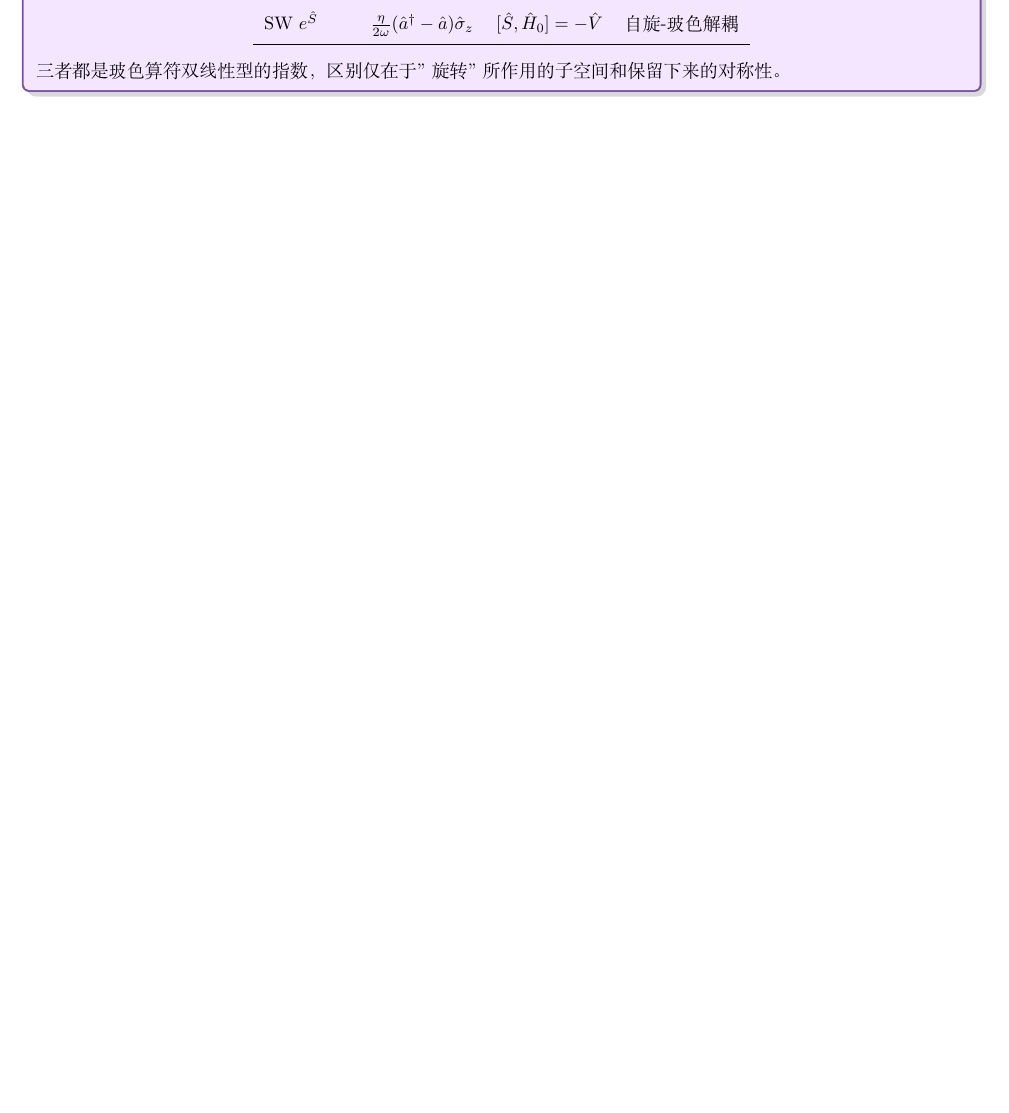
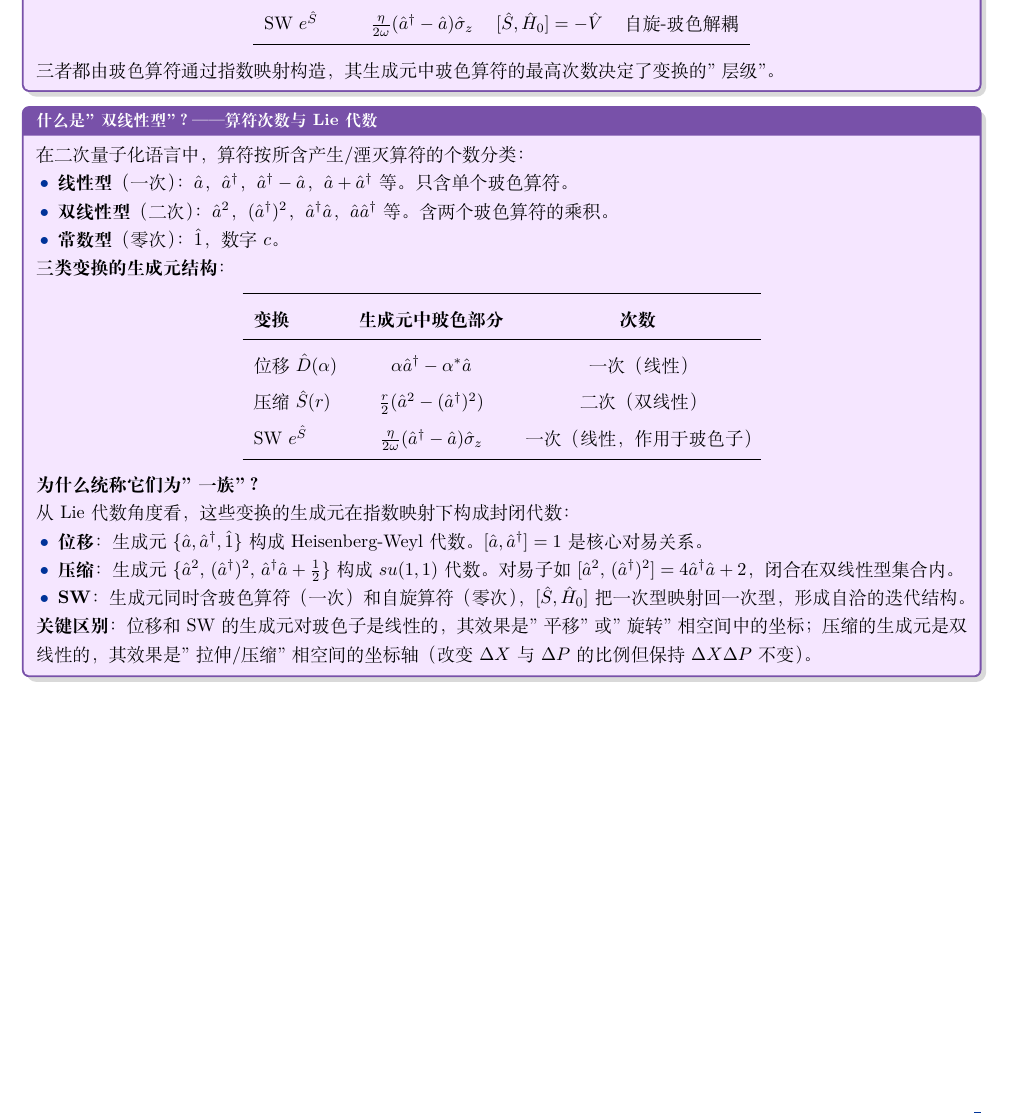
Before and after one commit to qimeng0103/qimeng0103.github.io, a LaTeX document (tex/model-drill/model-drill.tex, which reads tex/model-drill/models/harmonic-oscillator-1d.tex): part of page 20 of 20, cut so that both start at the same text, the shorter picture padded with empty space. Compiled offline with XeLaTeX.

Commit message:
HO-1d: add 'bilinear form' explanation insightbox
- Define linear vs bilinear vs constant operator forms by boson count
- Tabulate generator structure for displacement / squeezing / SW
- Explain Lie algebra unification: Heisenberg-Weyl, su(1,1), boson-spin
- Distinguish 'translation/rotation' (linear) from 'scaling' (bilinear)

```diff
--- a/tex/model-drill/models/harmonic-oscillator-1d.tex
+++ b/tex/model-drill/models/harmonic-oscillator-1d.tex
@@ -1256,7 +1256,41 @@ SW $e^{\hat{S}}$ & $\frac{\eta}{2\omega}(\hat{a}^\dagger-\hat{a})\hat{\sigma}_z$
 \bottomrule
 \end{tabular}
 \end{center}
-三者都是玻色算符双线性型的指数，区别仅在于"旋转"所作用的子空间和保留下来的对称性。
+三者都由玻色算符通过指数映射构造，其生成元中玻色算符的最高次数决定了变换的"层级"。
+\end{insightbox}
+
+\begin{insightbox}[什么是"双线性型"？——算符次数与 Lie 代数]
+在二次量子化语言中，算符按所含产生/湮灭算符的个数分类：
+\begin{itemize}[nosep]
+\item \textbf{线性型}（一次）：$\hat{a}$，$\hat{a}^\dagger$，$\hat{a}^\dagger-\hat{a}$，$\hat{a}+\hat{a}^\dagger$ 等。只含单个玻色算符。
+\item \textbf{双线性型}（二次）：$\hat{a}^2$，$(\hat{a}^\dagger)^2$，$\hat{a}^\dagger\hat{a}$，$\hat{a}\hat{a}^\dagger$ 等。含两个玻色算符的乘积。
+\item \textbf{常数型}（零次）：$\hat{1}$，数字 $c$。
+\end{itemize}
+
+\textbf{三类变换的生成元结构}：
+\begin{center}
+\renewcommand{\arraystretch}{1.3}
+\begin{tabular}{lcc}
+\toprule
+\textbf{变换} & \textbf{生成元中玻色部分} & \textbf{次数} \\
+\midrule
+位移 $\hat{D}(\alpha)$ & $\alpha\hat{a}^\dagger-\alpha^*\hat{a}$ & 一次（线性） \\
+压缩 $\hat{S}(r)$ & $\frac{r}{2}(\hat{a}^2-(\hat{a}^\dagger)^2)$ & 二次（双线性） \\
+SW $e^{\hat{S}}$ & $\frac{\eta}{2\omega}(\hat{a}^\dagger-\hat{a})\hat{\sigma}_z$ & 一次（线性，作用于玻色子） \\
+\bottomrule
+\end{tabular}
+\end{center}
+
+\textbf{为什么统称它们为"一族"？}
+
+从 Lie 代数角度看，这些变换的生成元在指数映射下构成封闭代数：
+\begin{itemize}[nosep]
+\item \textbf{位移}：生成元 $\{\hat{a},\hat{a}^\dagger,\hat{1}\}$ 构成 Heisenberg-Weyl 代数。$[\hat{a},\hat{a}^\dagger]=1$ 是核心对易关系。
+\item \textbf{压缩}：生成元 $\{\hat{a}^2,\,(\hat{a}^\dagger)^2,\,\hat{a}^\dagger\hat{a}+\frac12\}$ 构成 $su(1,1)$ 代数。对易子如 $[\hat{a}^2,\,(\hat{a}^\dagger)^2]=4\hat{a}^\dagger\hat{a}+2$，闭合在双线性型集合内。
+\item \textbf{SW}：生成元同时含玻色算符（一次）和自旋算符（零次），$[\hat{S},\hat{H}_0]$ 把一次型映射回一次型，形成自洽的迭代结构。
+\end{itemize}
+
+\textbf{关键区别}：位移和 SW 的生成元对玻色子是线性的，其效果是"平移"或"旋转"相空间中的坐标；压缩的生成元是双线性的，其效果是"拉伸/压缩"相空间的坐标轴（改变 $\Delta X$ 与 $\Delta P$ 的比例但保持 $\Delta X\Delta P$ 不变）。
 \end{insightbox}
 
 % 叙事逻辑：从模型定义 → 代数解 → 算符结构 → 相干态 →
```
